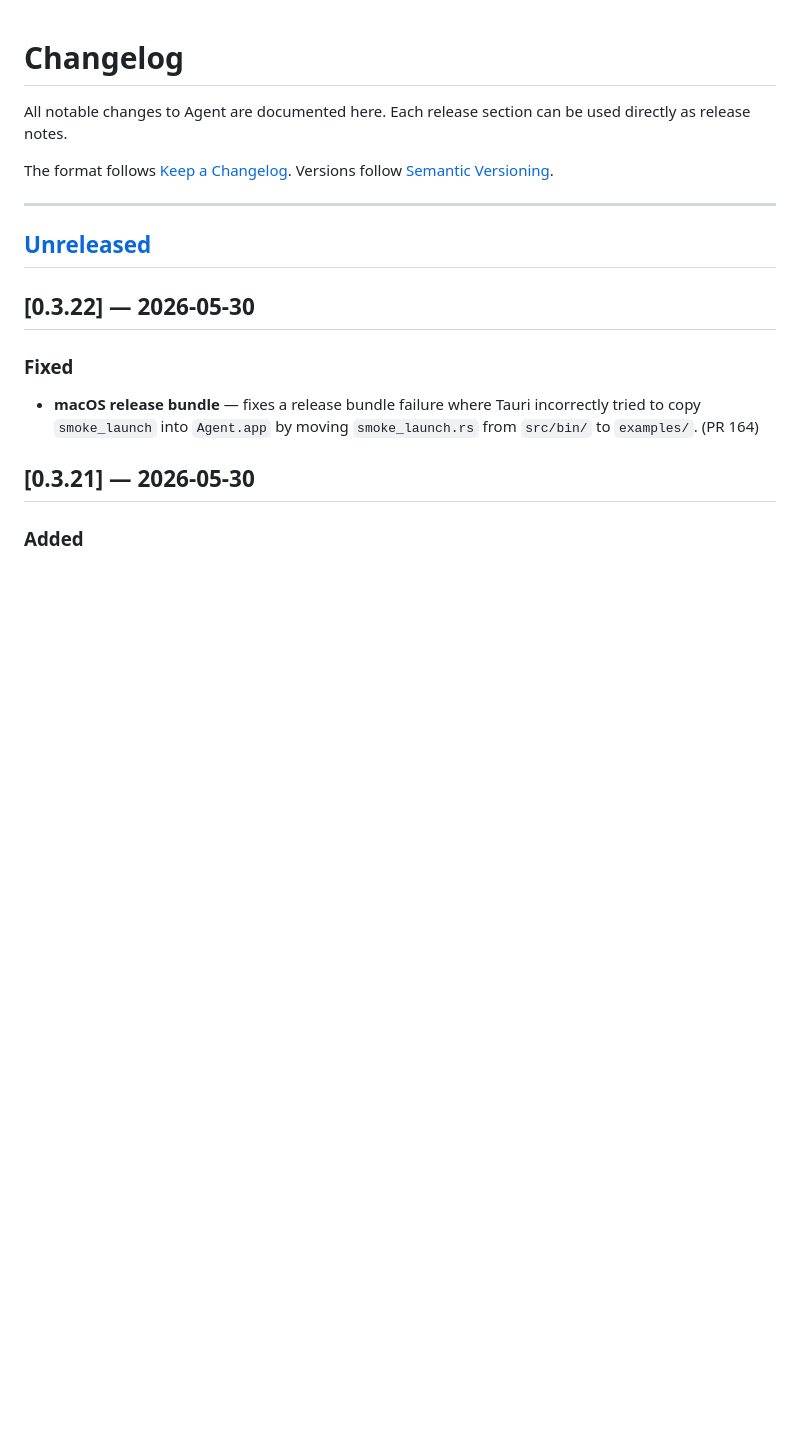
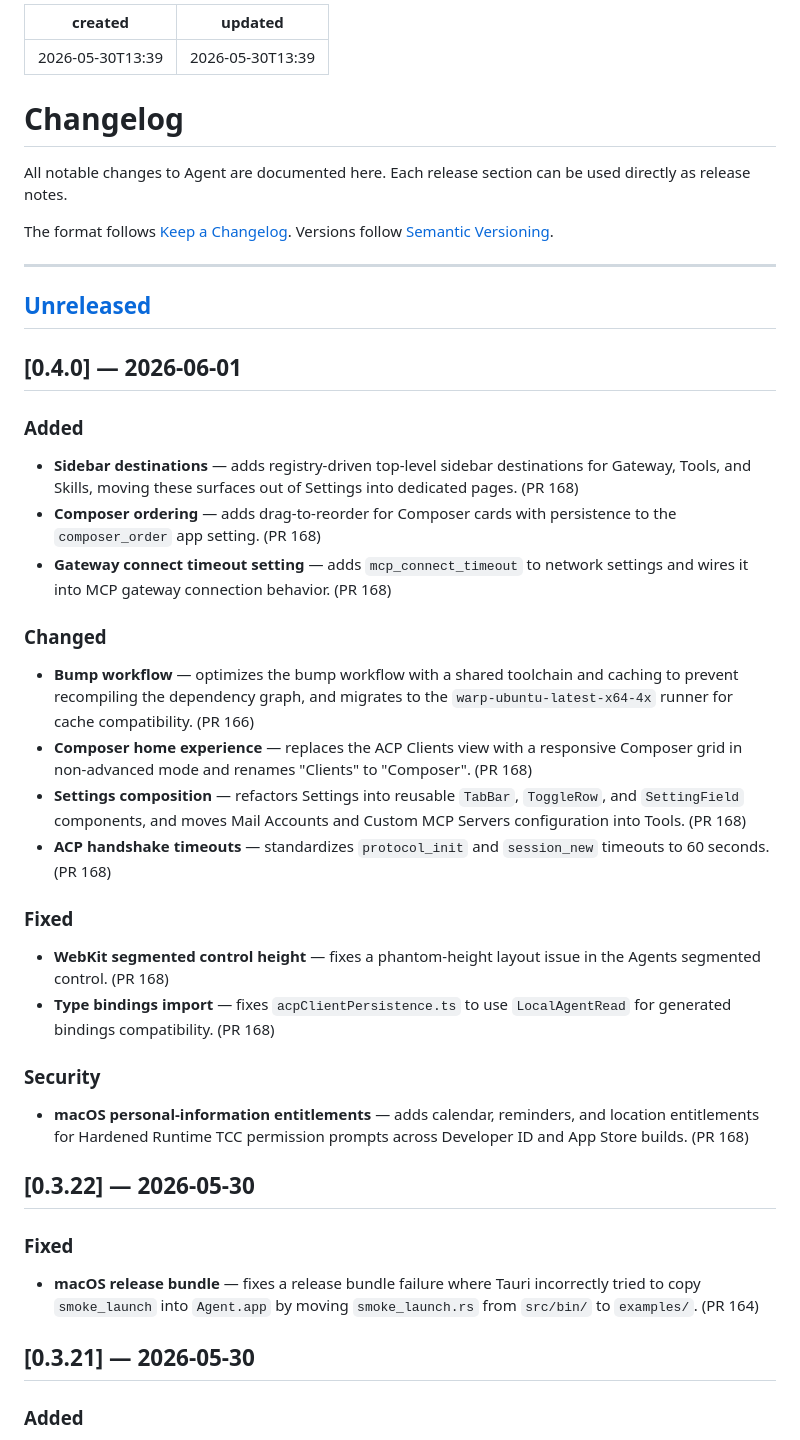
Before and after one commit to Weekendsuperhero-io/agent-releases, a Markdown page: README.md, the part around one of its changes. Rendered like a GitHub page; blank space fills up the shorter version.

Commit message:
Update changelog for v0.4.0

```diff
--- a/README.md
+++ b/README.md
@@ -1,3 +1,7 @@
+---
+created: 2026-05-30T13:39
+updated: 2026-05-30T13:39
+---
 # Changelog
 
 All notable changes to Agent are documented here. Each release section can be used directly as release notes.
@@ -20,7 +24,32 @@ The format follows [Keep a Changelog](https://keepachangelog.com/en/1.1.0/). Ver
 
 
 
+
 ## [Unreleased]
+
+## [0.4.0] — 2026-06-01
+
+### Added
+
+- **Sidebar destinations** — adds registry-driven top-level sidebar destinations for Gateway, Tools, and Skills, moving these surfaces out of Settings into dedicated pages. (PR 168)
+- **Composer ordering** — adds drag-to-reorder for Composer cards with persistence to the `composer_order` app setting. (PR 168)
+- **Gateway connect timeout setting** — adds `mcp_connect_timeout` to network settings and wires it into MCP gateway connection behavior. (PR 168)
+
+### Changed
+
+- **Bump workflow** — optimizes the bump workflow with a shared toolchain and caching to prevent recompiling the dependency graph, and migrates to the `warp-ubuntu-latest-x64-4x` runner for cache compatibility. (PR 166)
+- **Composer home experience** — replaces the ACP Clients view with a responsive Composer grid in non-advanced mode and renames "Clients" to "Composer". (PR 168)
+- **Settings composition** — refactors Settings into reusable `TabBar`, `ToggleRow`, and `SettingField` components, and moves Mail Accounts and Custom MCP Servers configuration into Tools. (PR 168)
+- **ACP handshake timeouts** — standardizes `protocol_init` and `session_new` timeouts to 60 seconds. (PR 168)
+
+### Fixed
+
+- **WebKit segmented control height** — fixes a phantom-height layout issue in the Agents segmented control. (PR 168)
+- **Type bindings import** — fixes `acpClientPersistence.ts` to use `LocalAgentRead` for generated bindings compatibility. (PR 168)
+
+### Security
+
+- **macOS personal-information entitlements** — adds calendar, reminders, and location entitlements for Hardened Runtime TCC permission prompts across Developer ID and App Store builds. (PR 168)
 
 ## [0.3.22] — 2026-05-30
 
```
Also changed, not shown: other parts of README.md (+1 -1 lines).
